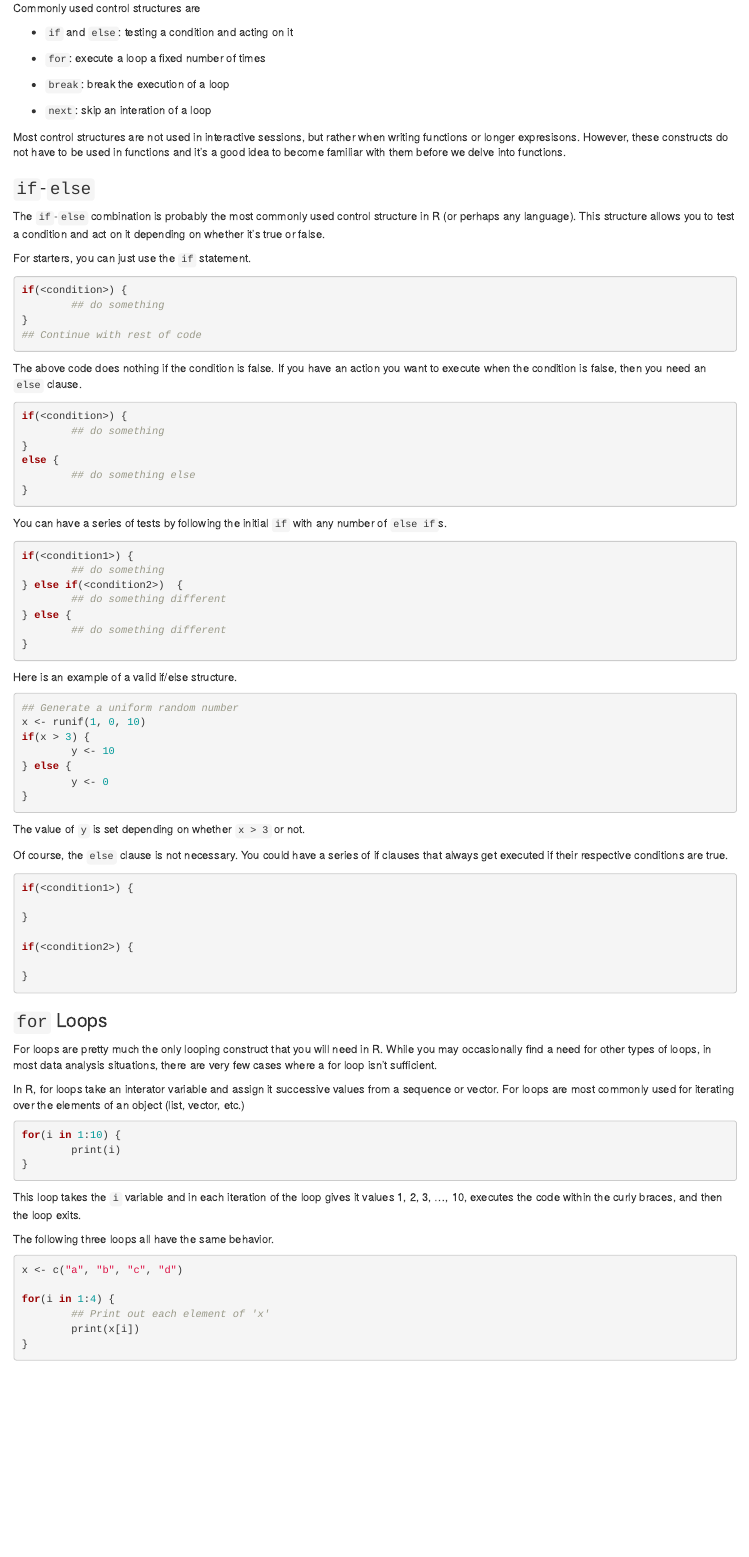
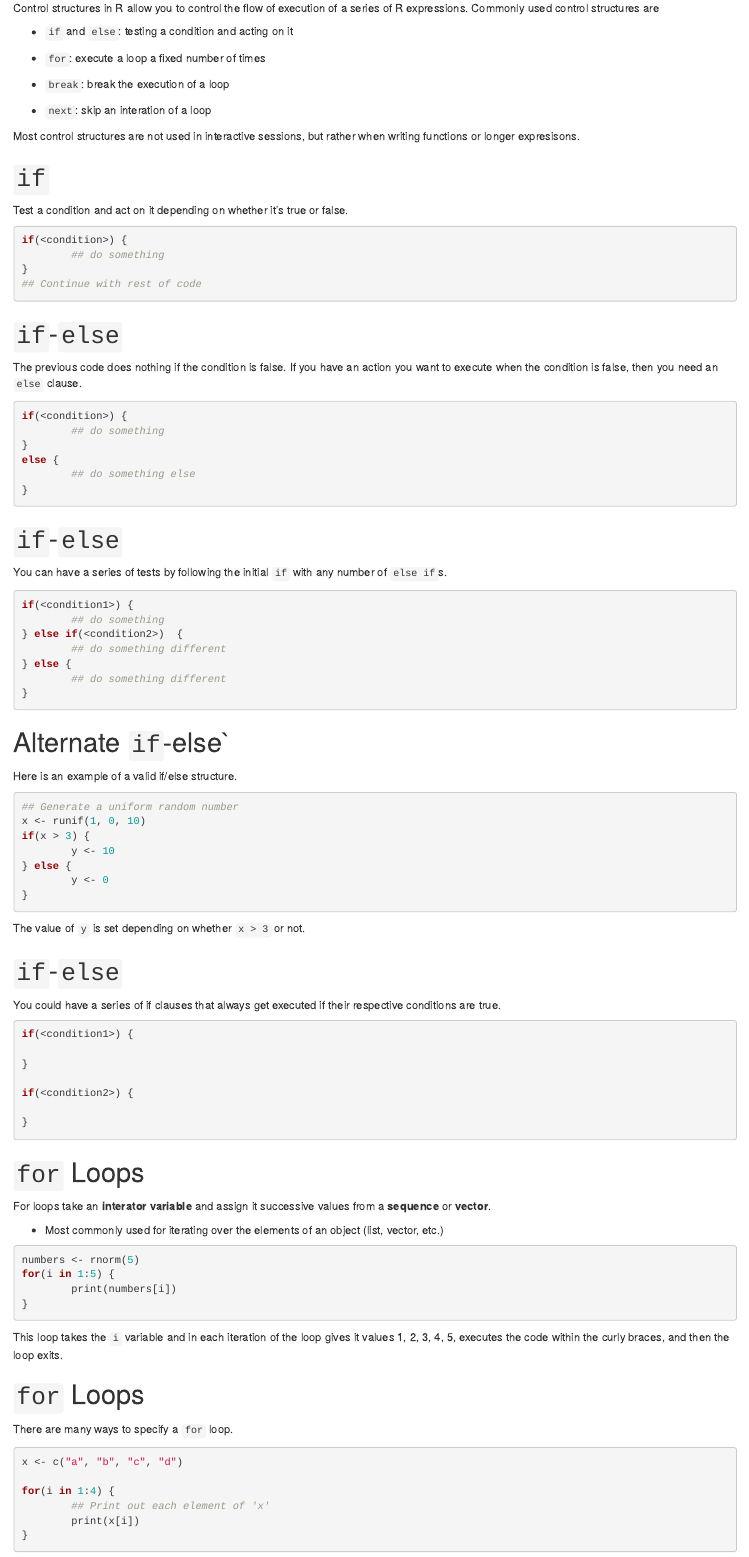
Before and after one commit to Max201510/Biostat776, an R Markdown document (notes/control.Rmd): the page in a window 1100 px wide, from 160 px down. Rendered offline with R 4.5, knitr and Pandoc, with nearby package versions; the code chunks are not run, so their results and figures are left out.

Commit message:
Control structures

````diff
--- a/notes/control.Rmd
+++ b/notes/control.Rmd
@@ -6,5 +10,6 @@ Control structures in R allow you to control the flow of execution of a series o
 
-Commonly used control structures are
+
+Control structures in R allow you to control the flow of execution of a series of R expressions. Commonly used control structures are
 
 - `if` and `else`: testing a condition and acting on it
 
@@ -14,14 +19,11 @@ Commonly used control structures are
 
 - `next`: skip an interation of a loop
 
-Most control structures are not used in interactive sessions, but rather when writing functions or longer expresisons. However, these constructs do not have to be used in functions and it's a good idea to become familiar with them before we delve into functions.
+Most control structures are not used in interactive sessions, but rather when writing functions or longer expresisons.
 
+# `if`
 
-### `if`-`else`
-
-The `if`-`else` combination is probably the most commonly used control structure in R (or perhaps any language). This structure allows you to test a condition and act on it depending on whether it's true or false.
-
-For starters, you can just use the `if` statement.
+Test a condition and act on it depending on whether it's true or false.
 
 ```r
 if(<condition>) {
@@ -30,7 +32,10 @@ if(<condition>) {
 ## Continue with rest of code
 ```
 
-The above code does nothing if the condition is false. If you have an action you want to execute when the condition is false, then you need an `else` clause.
+
+# `if`-`else`
+
+The previous code does nothing if the condition is false. If you have an action you want to execute when the condition is false, then you need an `else` clause.
 
 ```r
 if(<condition>) {
@@ -40,6 +45,8 @@ else {
         ## do something else
 }
 ```
+
+# `if`-`else`
 
 You can have a series of tests by following the initial `if` with any number of `else if`s.
 
@@ -52,6 +59,8 @@ if(<condition1>) {
         ## do something different
 }
 ```
+
+# Alternate `if`-else`
 
 Here is an example of a valid if/else structure.
 
@@ -67,7 +76,9 @@ if(x > 3) {
 
 The value of `y` is set depending on whether `x > 3` or not.
 
-Of course, the `else` clause is not necessary. You could have a series of if clauses that always get executed if their respective conditions are true.
+# `if`-`else`
+
+You could have a series of if clauses that always get executed if their respective conditions are true.
 
 ```r
 if(<condition1>) {
@@ -80,21 +91,25 @@ if(<condition2>) {
 ```
 
 
-### `for` Loops
+# `for` Loops
 
-For loops are pretty much the only looping construct that you will need in R. While you may occasionally find a need for other types of loops, in most data analysis situations, there are very few cases where a for loop isn't sufficient.
+For loops take an **interator variable** and assign it successive values from a **sequence** or **vector**.
 
-In R, for loops take an interator variable and assign it successive values from a sequence or vector. For loops are most commonly used for iterating over the elements of an object (list, vector, etc.)
+* Most commonly used for iterating over the elements of an object (list, vector, etc.)
 
-```{r}
-for(i in 1:10) {
-        print(i)
+```{r, eval=FALSE}
+numbers <- rnorm(5)
+for(i in 1:5) {
+        print(numbers[i])
 }
 ```
 
-This loop takes the `i` variable and in each iteration of the loop gives it values 1, 2, 3, ..., 10, executes the code within the curly braces, and then the loop exits.
+This loop takes the `i` variable and in each iteration of the loop gives it values 1, 2, 3, 4, 5, executes the code within the curly braces, and then the loop exits.
 
-The following three loops all have the same behavior.
+
+# `for` Loops
+
+There are many ways to specify a `for` loop.
 
 ```{r}
 x <- c("a", "b", "c", "d")
````
Also changed, not shown: schedule.md (+1 -1 lines), notes/pdf/control.pdf (added), notes/control.Rmd (51 more changed lines).
